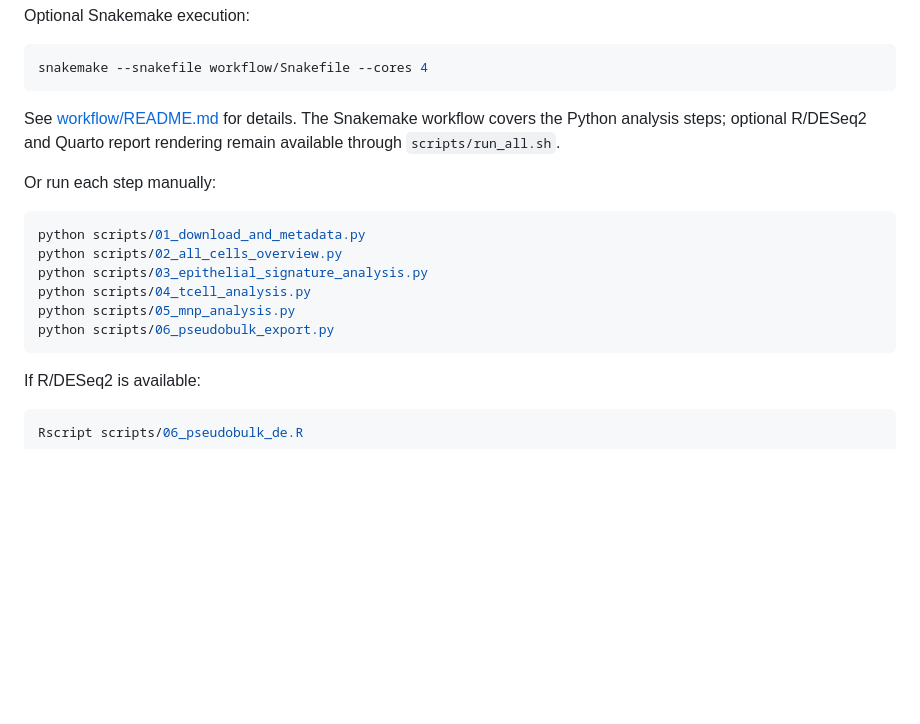
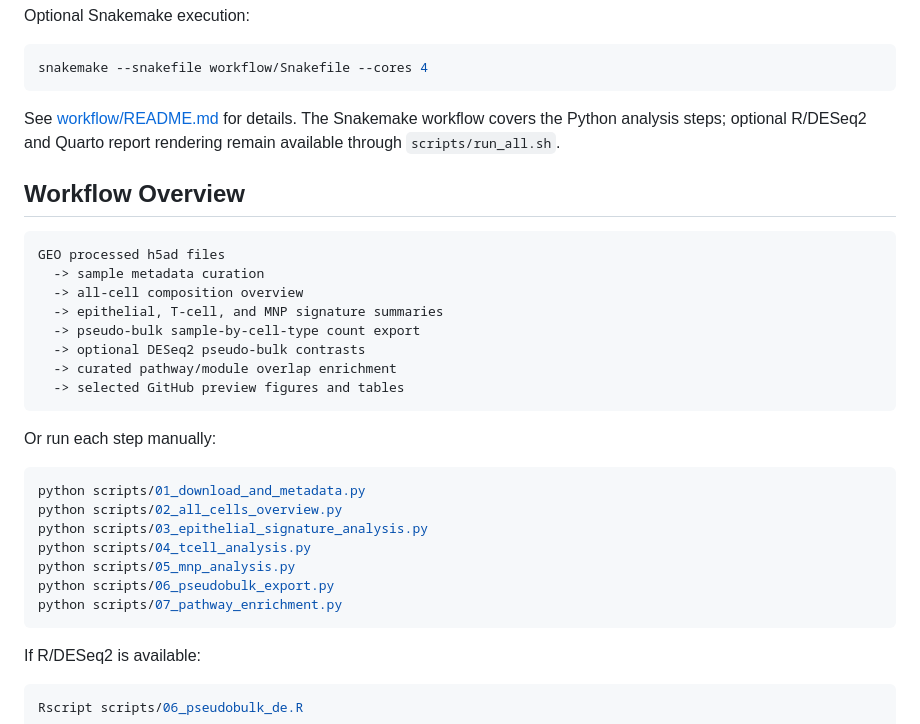
Before and after one commit to nsrilaxmi/GSE193816_asthma_reanalysis, a Markdown page: README.md, the part around one of its changes. GitHub-like rendering; blank space fills up the shorter version.

````diff
--- a/README.md
+++ b/README.md
@@ -141,6 +141,19 @@ snakemake --snakefile workflow/Snakefile --cores 4
 
 See [workflow/README.md](workflow/README.md) for details. The Snakemake workflow covers the Python analysis steps; optional R/DESeq2 and Quarto report rendering remain available through `scripts/run_all.sh`.
 
+## Workflow Overview
+
+```text
+GEO processed h5ad files
+  -> sample metadata curation
+  -> all-cell composition overview
+  -> epithelial, T-cell, and MNP signature summaries
+  -> pseudo-bulk sample-by-cell-type count export
+  -> optional DESeq2 pseudo-bulk contrasts
+  -> curated pathway/module overlap enrichment
+  -> selected GitHub preview figures and tables
+```
+
 Or run each step manually:
 
 ```bash
@@ -150,6 +163,7 @@ python scripts/03_epithelial_signature_analysis.py
 python scripts/04_tcell_analysis.py
 python scripts/05_mnp_analysis.py
 python scripts/06_pseudobulk_export.py
+python scripts/07_pathway_enrichment.py
 ```
 
 If R/DESeq2 is available:
````
Also changed, not shown: other parts of README.md (+12 -3 lines), docs/pathway_enrichment_summary.md (added, +26 -0 lines), workflow/README.md (+1 -1 lines), docs/figures/pathway_enrichment_dotplot.png (added), 4 other files.
